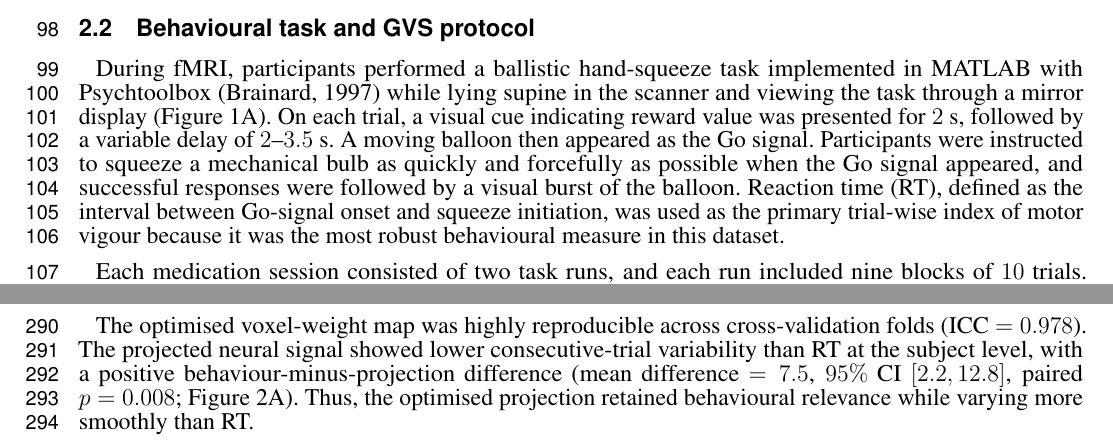
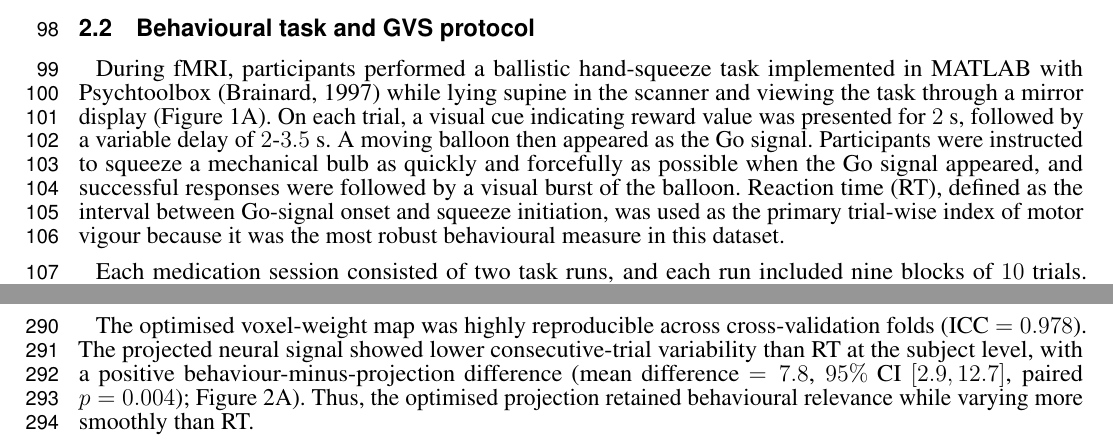
Before and after one commit to zahra1379kavian/Master_paper_new, a LaTeX document (main.tex): two parts of pages 3 and 7 of 21, joined at a grey line, cut so that both start at the same text. Compiled offline with pdfLaTeX.

Commit message:
Updates from Overleaf

```diff
--- a/main.tex
+++ b/main.tex
@@ -92,7 +92,7 @@ Eighteen participants with Parkinson's disease were included in the final analys
 Participants completed two medication sessions on the same day: OFF medication and ON medication. They were instructed to stop dopaminergic medication at least \(12\)~h before recording. The session order was fixed across participants: the OFF-medication session was always completed first, after which participants took their dopaminergic medication and completed the ON-medication session approximately \(1\)~h later. Because OFF sessions always preceded ON sessions, medication effects could be partly confounded with practice, fatigue, time-on-task, or scanner drift.
 
 \subsection{Behavioural task and GVS protocol}
-During fMRI, participants performed a ballistic hand-squeeze task implemented in MATLAB with Psychtoolbox \citep{brainard1997psychophysics} while lying supine in the scanner and viewing the task through a mirror display (Figure~\ref{fig:task_analysis_overview}A). On each trial, a visual cue indicating reward value was presented for \(2\)~s, followed by a variable delay of \(2\)--\(3.5\)~s. A moving balloon then appeared as the Go signal. Participants were instructed to squeeze a mechanical bulb as quickly and forcefully as possible when the Go signal appeared, and successful responses were followed by a visual burst of the balloon. Reaction time (RT), defined as the interval between Go-signal onset and squeeze initiation, was used as the primary trial-wise index of motor vigour because it was the most robust behavioural measure in this dataset.
+During fMRI, participants performed a ballistic hand-squeeze task implemented in MATLAB with Psychtoolbox \citep{brainard1997psychophysics} while lying supine in the scanner and viewing the task through a mirror display (Figure~\ref{fig:task_analysis_overview}A). On each trial, a visual cue indicating reward value was presented for \(2\)~s, followed by a variable delay of \(2\)-\(3.5\)~s. A moving balloon then appeared as the Go signal. Participants were instructed to squeeze a mechanical bulb as quickly and forcefully as possible when the Go signal appeared, and successful responses were followed by a visual burst of the balloon. Reaction time (RT), defined as the interval between Go-signal onset and squeeze initiation, was used as the primary trial-wise index of motor vigour because it was the most robust behavioural measure in this dataset.
 
 Each medication session consisted of two task runs, and each run included nine blocks of \(10\) trials. Most trials were rewarded, with low- and high-reward conditions counterbalanced across runs, and \(10\%\) were catch trials in which participants were required to withhold a response to avoid a penalty. Task difficulty was adjusted online by varying the response window based on recent hit rate, with the aim of maintaining accuracy at or above \(65\%\). A \(20\)-s rest period was provided after every three blocks. Behavioural quality-control and reward-related RT summaries are reported in Supplementary Figures~S1-S3.
 
@@ -184,7 +184,7 @@ After trial- and run-level quality control, \(18\) participants, \(35\) sessions
 This stage tested the main network-discovery claim: whether a reproducible, behaviour-linked neural projection could be recovered that was more stable than RT and distinct from standard task activation.
 
 \subsubsection{The optimised projection was reproducible and less variable than RT}
-The optimised voxel-weight map was highly reproducible across cross-validation folds (ICC \(=0.978\)). The projected neural signal showed lower consecutive-trial variability than RT at the subject level, with a positive behaviour-minus-projection difference (mean difference \(=7.5\), \(95\%\) CI \([2.2,12.8]\), paired \(p = 0.008\); Figure~\ref{fig:optimization_validation}A). Thus, the optimised projection retained behavioural relevance while varying more smoothly than RT.
+The optimised voxel-weight map was highly reproducible across cross-validation folds (ICC \(=0.978\)). The projected neural signal showed lower consecutive-trial variability than RT at the subject level, with a positive behaviour-minus-projection difference (mean difference \(= 7.8\), \(95\%\) CI \([2.9, 12.7]\), paired \(p = 0.004\)); Figure~\ref{fig:optimization_validation}A). Thus, the optimised projection retained behavioural relevance while varying more smoothly than RT.
 
 Selected voxels also showed lower consecutive-trial beta variability than size-matched samples from the non-selected motor-area control pool (vigour network mean \(=2.50\); control mean \(=3.46\); \(95\%\) CI \([2.76,4.38]\); Figure~\ref{fig:optimization_validation}B).
 
```
Also changed, not shown: main_figures/Figure2A.pdf, main.tex (2 more changed lines).
